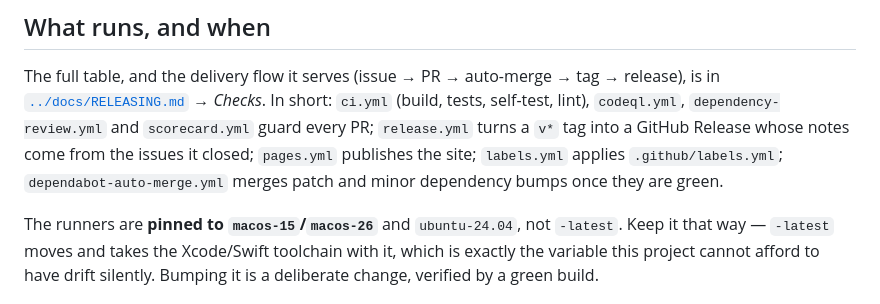
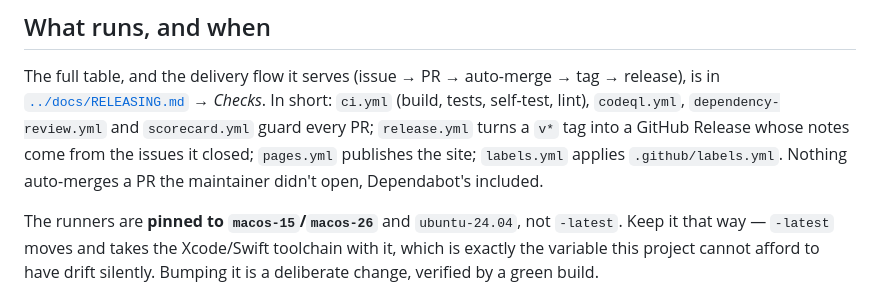
Before and after one commit to Echarnus/Cellar, a Markdown page: skills/ci.md, the part around the change. Drawn GitHub-style.

```diff
--- a/skills/ci.md
+++ b/skills/ci.md
@@ -10,8 +10,8 @@ The full table, and the delivery flow it serves (issue → PR → auto-merge →
 [`../docs/RELEASING.md`](../docs/RELEASING.md) → *Checks*. In short: `ci.yml` (build, tests,
 self-test, lint), `codeql.yml`, `dependency-review.yml` and `scorecard.yml` guard every PR;
 `release.yml` turns a `v*` tag into a GitHub Release whose notes come from the issues it closed;
-`pages.yml` publishes the site; `labels.yml` applies `.github/labels.yml`;
-`dependabot-auto-merge.yml` merges patch and minor dependency bumps once they are green.
+`pages.yml` publishes the site; `labels.yml` applies `.github/labels.yml`. Nothing auto-merges a PR
+the maintainer didn't open, Dependabot's included.
 
 The runners are **pinned to `macos-15`/`macos-26`** and `ubuntu-24.04`, not `-latest`. Keep it that way —
 `-latest` moves and takes the Xcode/Swift toolchain with it, which is exactly the variable this
```
Also changed, not shown: AGENTS.md (+1 -1 lines), docs/RELEASING.md (+2 -2 lines).
